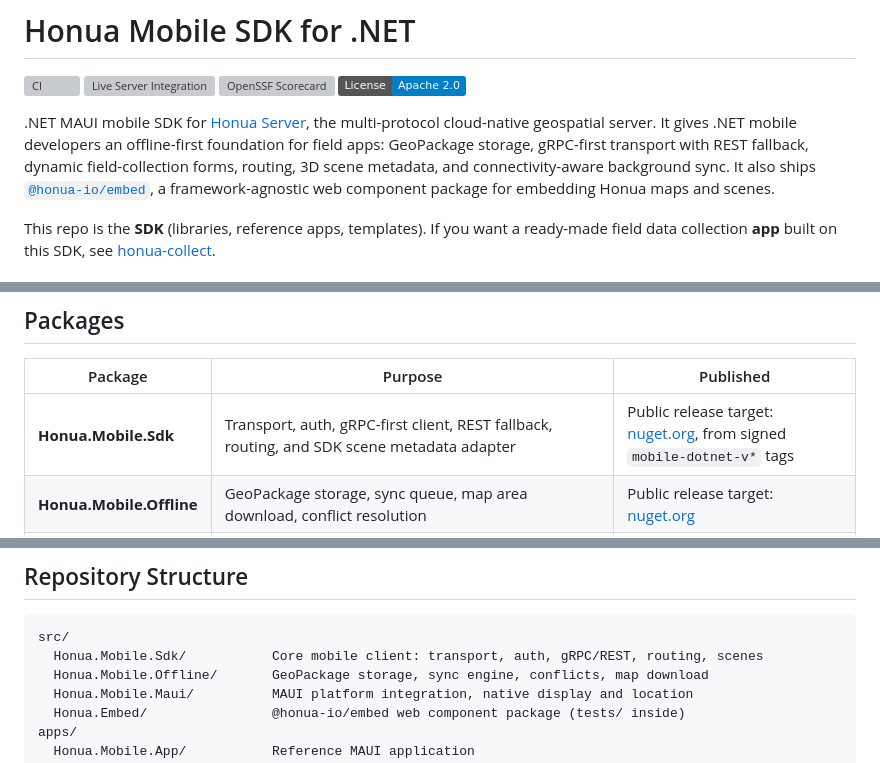
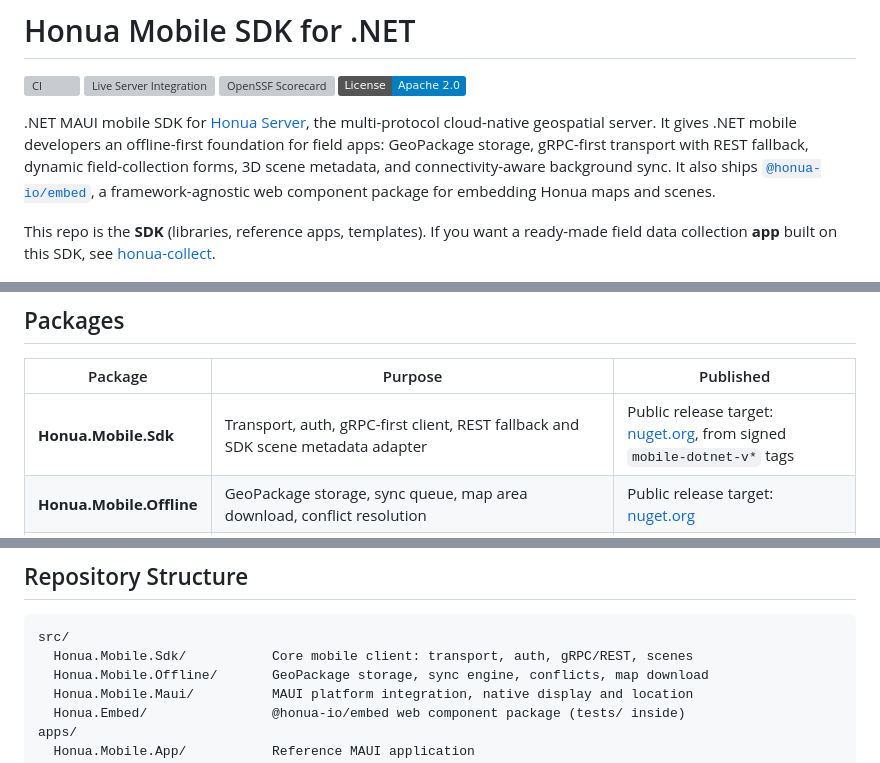
Before and after one commit to honua-io/honua-mobile, a Markdown page: README.md, 3 parts joined by grey strips. Rendered like a GitHub page; badges without logos; grey boxes are pictures that could not be loaded.

Commit message:
docs: remove retired routing references from package overview

````diff
--- a/README.md
+++ b/README.md
@@ -8,7 +8,7 @@
 .NET MAUI mobile SDK for [Honua Server](https://github.com/honua-io/honua-server),
 the multi-protocol cloud-native geospatial server. It gives .NET mobile developers
 an offline-first foundation for field apps: GeoPackage storage, gRPC-first
-transport with REST fallback, dynamic field-collection forms, routing, 3D scene
+transport with REST fallback, dynamic field-collection forms, 3D scene
 metadata, and connectivity-aware background sync. It also ships
 [`@honua-io/embed`](src/Honua.Embed/), a framework-agnostic web component package
 for embedding Honua maps and scenes.
@@ -30,7 +30,7 @@ implemented vs. planned) is in [docs/features/README.md](docs/features/README.md
 
 | Package | Purpose | Published |
 |---------|---------|-----------|
-| **Honua.Mobile.Sdk** | Transport, auth, gRPC-first client, REST fallback, routing, and SDK scene metadata adapter | Public release target: [nuget.org](https://www.nuget.org/packages/Honua.Mobile.Sdk), from signed `mobile-dotnet-v*` tags |
+| **Honua.Mobile.Sdk** | Transport, auth, gRPC-first client, REST fallback and SDK scene metadata adapter | Public release target: [nuget.org](https://www.nuget.org/packages/Honua.Mobile.Sdk), from signed `mobile-dotnet-v*` tags |
 | **Honua.Mobile.Offline** | GeoPackage storage, sync queue, map area download, conflict resolution | Public release target: [nuget.org](https://www.nuget.org/packages/Honua.Mobile.Offline) |
 | **Honua.Mobile.Maui** | MAUI service registration, DI extensions, native display boundaries and device location orchestration | Public release target: [nuget.org](https://www.nuget.org/packages/Honua.Mobile.Maui) |
 | **@honua-io/embed** | Framework-agnostic `<honua-map>` and `<honua-scene>` web components (plus React/Vue/Angular wrappers) for ISV embeds | Public release target: [npmjs.com](https://www.npmjs.com/package/@honua-io/embed), from signed `mobile-embed-v*` tags |
@@ -199,7 +199,7 @@ for the live-server workflow's scope and triggers.
 
 ```
 src/
-  Honua.Mobile.Sdk/           Core mobile client: transport, auth, gRPC/REST, routing, scenes
+  Honua.Mobile.Sdk/           Core mobile client: transport, auth, gRPC/REST, scenes
   Honua.Mobile.Offline/       GeoPackage storage, sync engine, conflicts, map download
   Honua.Mobile.Maui/          MAUI platform integration, native display and location
   Honua.Embed/                @honua-io/embed web component package (tests/ inside)
````
